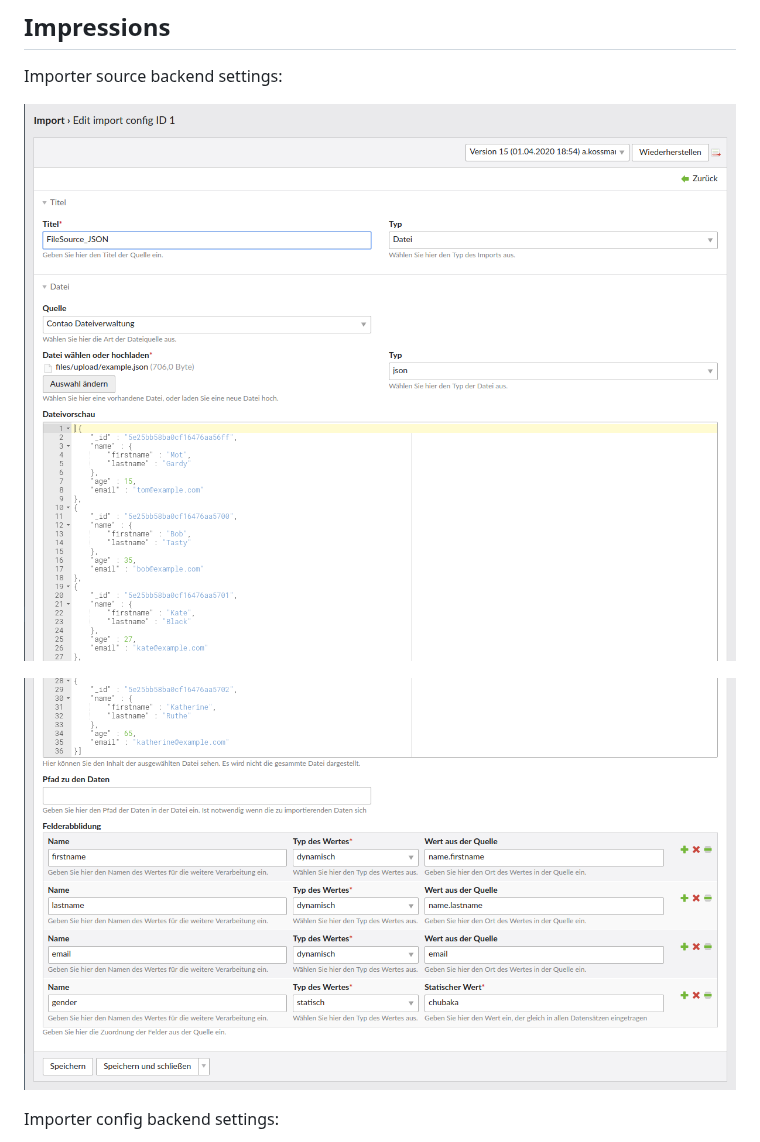
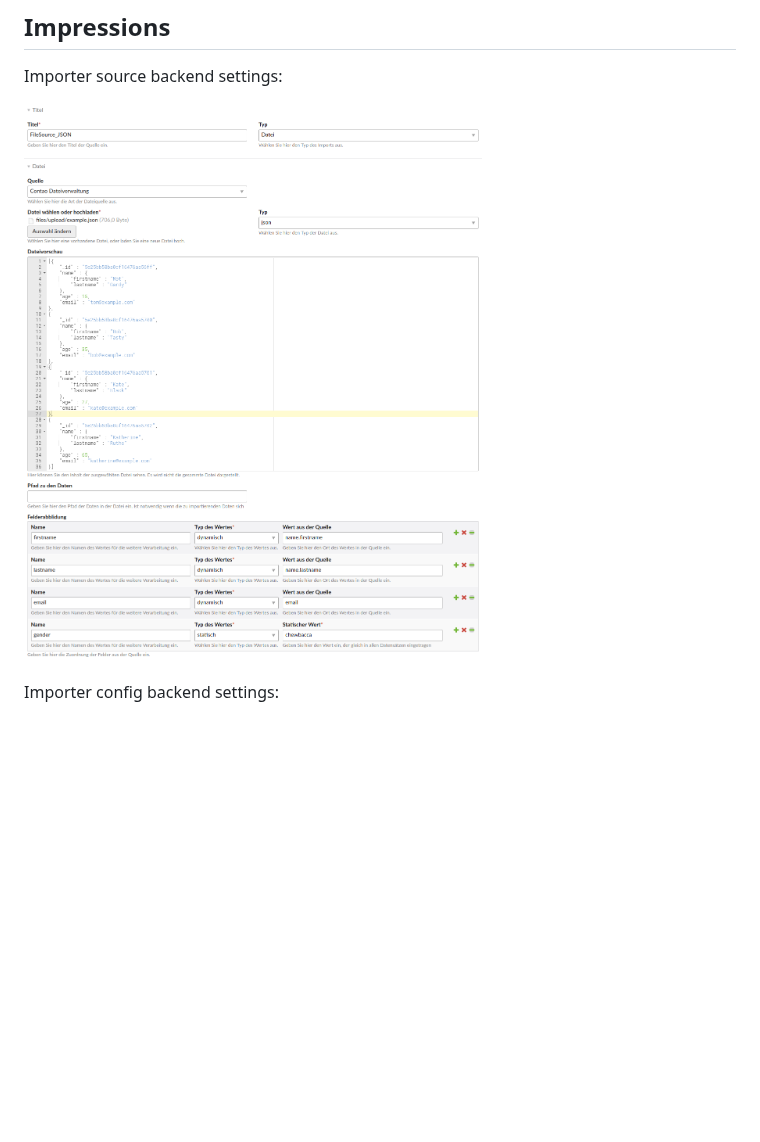
Before and after one commit to heimrichhannot/contao-entity-import-bundle, a Markdown page: README.md, the part around the change. Rendered like a GitHub page; pictures changed too: docs/img/importer_source.png, docs/img/importer_source_2.png (deleted); blank space fills up the shorter version.

```diff
--- a/README.md
+++ b/README.md
@@ -17,8 +17,6 @@ This bundle offers a generic importer to migrate data from various sources to co
 Importer source backend settings:
 
 ![alt import_source_1](./docs/img/importer_source.png)
-
-![alt import_source_2](./docs/img/importer_source_2.png)
 
 Importer config backend settings:
 
```
